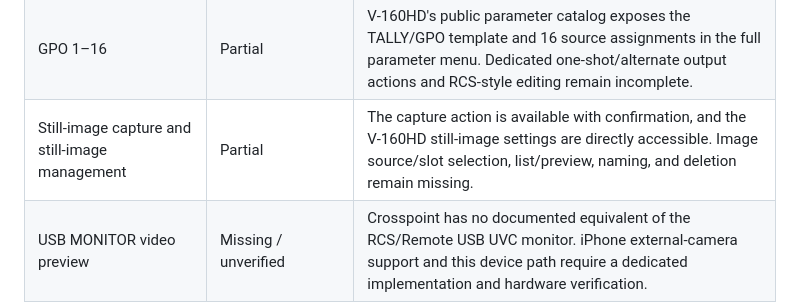
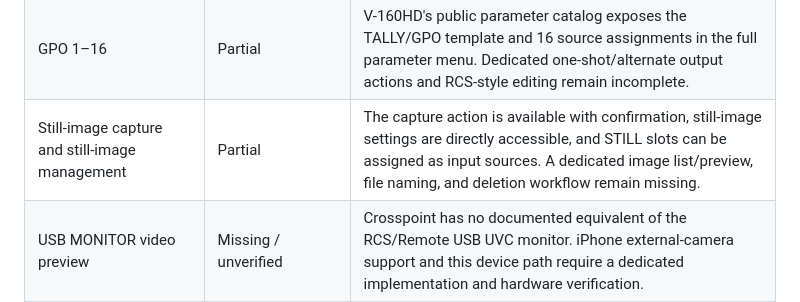
Before and after one commit to kajisho5/crosspoint, a Markdown page: docs/RCS-PARITY.md, the part around the change. Drawn GitHub-style.

Commit message:
docs: clarify still image support

```diff
--- a/docs/RCS-PARITY.md
+++ b/docs/RCS-PARITY.md
@@ -23,7 +23,7 @@ This document tracks SW CROSSPOINT against the user-visible V-160HD RCS / V-160H
 | Macros | Partial | Execution and preview selection are available on models with those controls. Recording/editing/copy/move/swap workflows are missing. |
 | Sequencer | Partial | Basic ON/AUTO/PREV/NEXT/JUMP controls are in scope. Building and editing sequences are missing. |
 | GPO 1–16 | Partial | V-160HD's public parameter catalog exposes the TALLY/GPO template and 16 source assignments in the full parameter menu. Dedicated one-shot/alternate output actions and RCS-style editing remain incomplete. |
-| Still-image capture and still-image management | Partial | The capture action is available with confirmation, and the V-160HD still-image settings are directly accessible. Image source/slot selection, list/preview, naming, and deletion remain missing. |
+| Still-image capture and still-image management | Partial | The capture action is available with confirmation, still-image settings are directly accessible, and STILL slots can be assigned as input sources. A dedicated image list/preview, file naming, and deletion workflow remain missing. |
 | USB MONITOR video preview | Missing / unverified | Crosspoint has no documented equivalent of the RCS/Remote USB UVC monitor. iPhone external-camera support and this device path require a dedicated implementation and hardware verification. |
 | RS-232 connection | Missing | Crosspoint's stated transports are LAN, USB MIDI, and Bluetooth MIDI. RS-232 requires a supported iPhone adapter/serial transport and is not part of the current implementation. |
 
```
